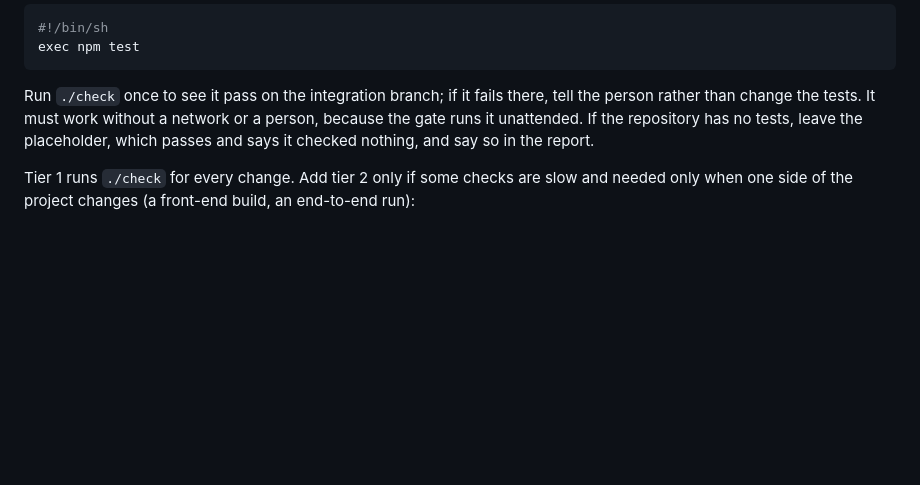
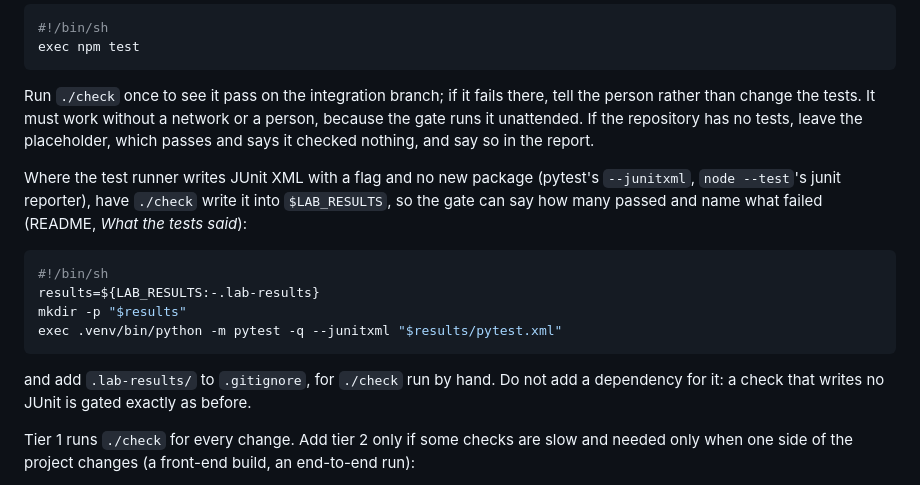
Before and after one commit to Oerba-Labs/lanekit, a Markdown page: INSTALL.md, the part around the change. GitHub-like rendering; blank space fills up the shorter version.

````diff
--- a/INSTALL.md
+++ b/INSTALL.md
@@ -203,6 +203,20 @@ rather than change the tests. It must work without a network or a person, becaus
 it unattended. If the repository has no tests, leave the placeholder, which passes and says it
 checked nothing, and say so in the report.
 
+Where the test runner writes JUnit XML with a flag and no new package (pytest's `--junitxml`,
+`node --test`'s junit reporter), have `./check` write it into `$LAB_RESULTS`, so the gate can say
+how many passed and name what failed (README, *What the tests said*):
+
+```sh
+#!/bin/sh
+results=${LAB_RESULTS:-.lab-results}
+mkdir -p "$results"
+exec .venv/bin/python -m pytest -q --junitxml "$results/pytest.xml"
+```
+
+and add `.lab-results/` to `.gitignore`, for `./check` run by hand. Do not add a dependency for it:
+a check that writes no JUnit is gated exactly as before.
+
 Tier 1 runs `./check` for every change. Add tier 2 only if some checks are slow and needed only
 when one side of the project changes (a front-end build, an end-to-end run):
 
````
Also changed, not shown: README.md (+65 -2 lines), docs/use-cases.md (+7 -1 lines).
